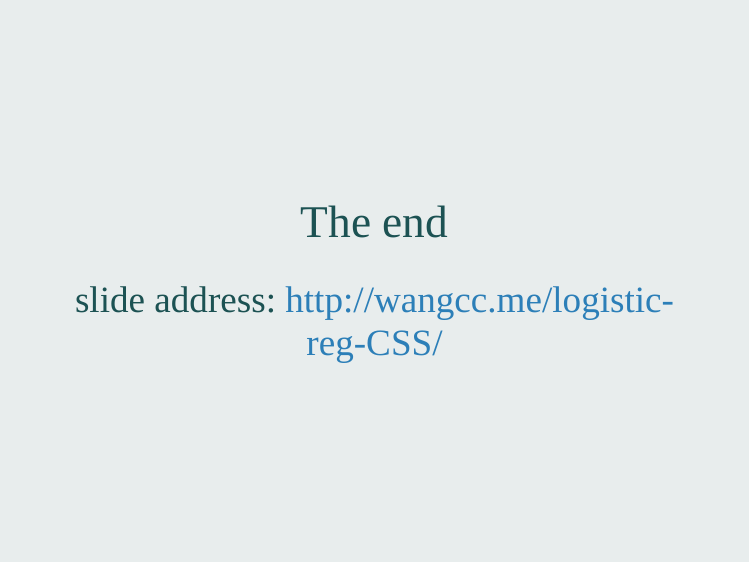
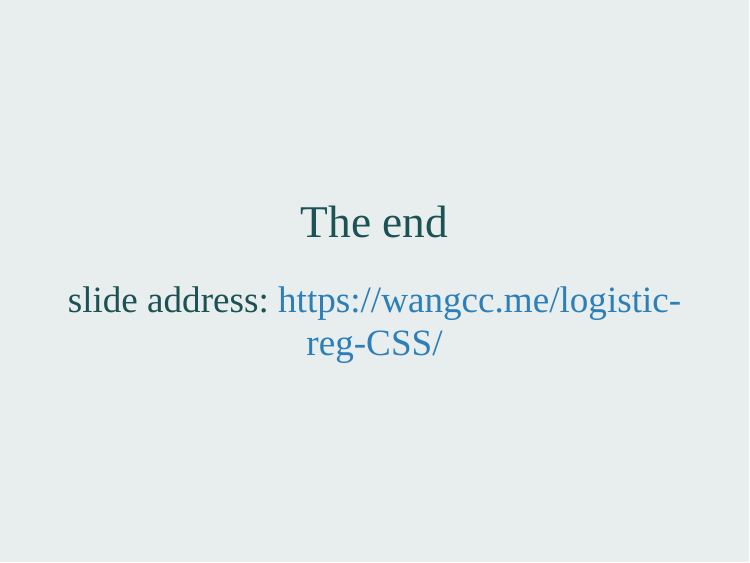
Before and after one commit to winterwang/logistic-reg-CSS, an R Markdown document (index.Rmd): page 37 of 37. Rendered offline with R 4.5, knitr and Pandoc, with nearby package versions; the slides are laid out offline by our stand-in for remark.js, each with all of its steps uncovered, in fonts that may differ from those the slides ask for, and without slide numbers, shadows or browser add-ons; some code elsewhere in the file could not run offline.

Commit message:
slides adress updated

```diff
--- a/index.Rmd
+++ b/index.Rmd
@@ -677,4 +677,4 @@ class: middle, center
 
 # The end
 
-## slide address: http://wangcc.me/logistic-reg-CSS/
+## slide address: https://wangcc.me/logistic-reg-CSS/
```
Also changed, not shown: index.html.
